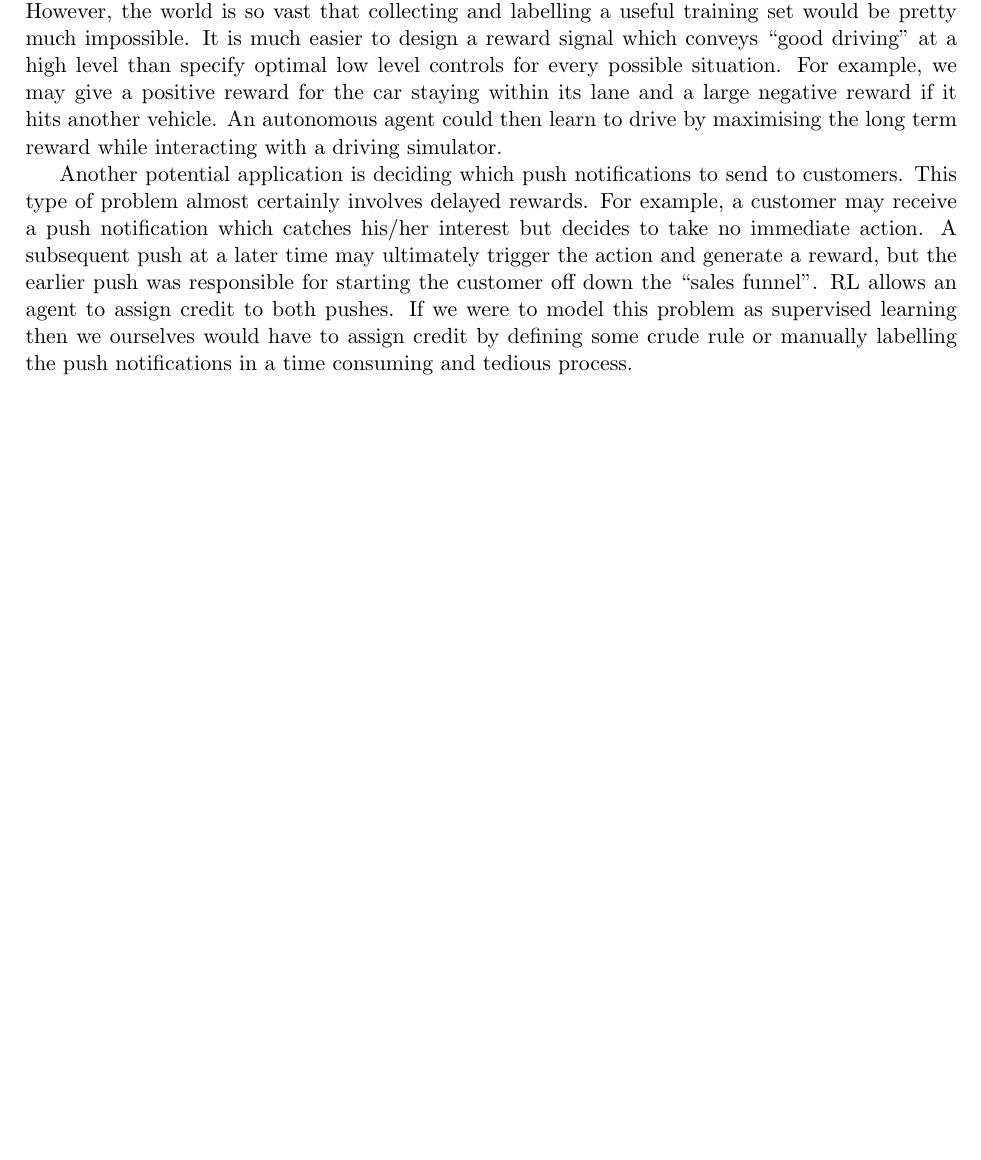
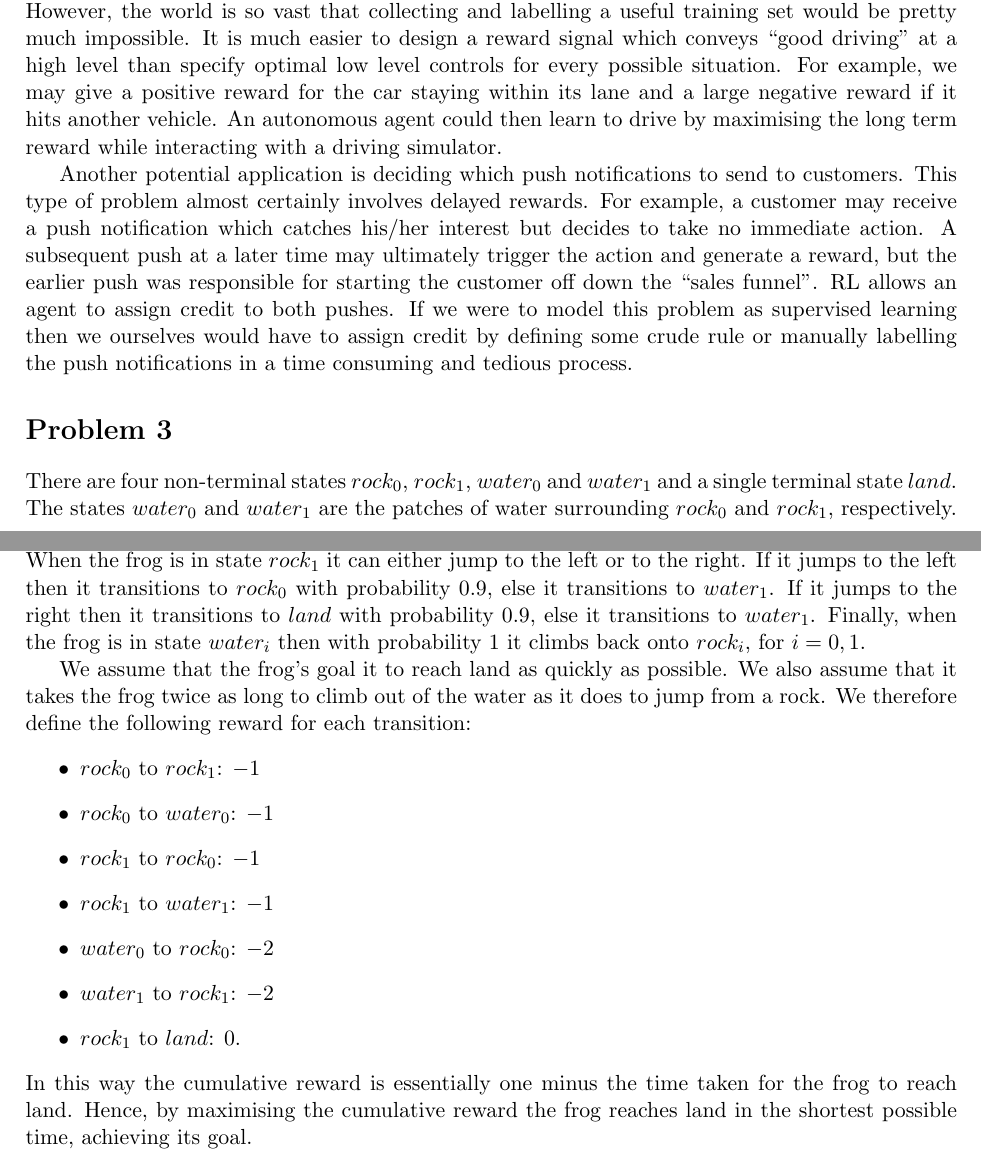
Before and after one commit to maricatovictor/reinforcement-learning-ed, a LaTeX document (tutorials/tutorial1/solutions-scott/tutorial1-scott.tex): part of the page before the commit and two parts of pages 1 and 2 of 2 after it, the two joined at a grey line, cut so that both start at the same text, the shorter picture padded with empty space. Compiled offline with pdfLaTeX.

Commit message:
add solution to problem 3

```diff
--- a/tutorials/tutorial1/solutions-scott/tutorial1-scott.tex
+++ b/tutorials/tutorial1/solutions-scott/tutorial1-scott.tex
@@ -79,4 +79,22 @@ However, the world is so vast that collecting and labelling a useful training se
 
 Another potential application is deciding which push notifications to send to customers. This type of problem almost certainly involves delayed rewards. For example, a customer may receive a push notification which catches his/her interest but decides to take no immediate action. A subsequent push at a later time may ultimately trigger the action and generate a reward, but the earlier push was responsible for starting the customer off down the ``sales funnel''. RL allows an agent to assign credit to both pushes. If we were to model this problem as supervised learning then we ourselves would have to assign credit by defining some crude rule or manually labelling the push notifications in a time consuming and tedious process.
 
+\section*{Problem 3}
+
+There are four non-terminal states $rock_0$, $rock_1$, $water_0$ and $water_1$ and a single terminal state $land$. The states $water_0$ and $water_1$ are the patches of water surrounding $rock_0$ and $rock_1$, respectively. Suppose that the rocks are arranged from left to right.
+When the frog is in state $rock_0$ it can only jump to the right and with probability 0.9 it transitions to $rock_1$, else it transitions to $water_0$. When the frog is in state $rock_1$ it can either jump to the left or to the right. If it jumps to the left then it transitions to $rock_0$ with probability 0.9, else it transitions to $water_1$. If it jumps to the right then it transitions to $land$ with probability 0.9, else it transitions to $water_1$. Finally, when the frog is in state $water_i$ then with probability 1 it climbs back onto $rock_i$, for $i=0,1$.
+
+We assume that the frog's goal it to reach land as quickly as possible. We also assume that it takes the frog twice as long to climb out of the water as it does to jump from a rock. We therefore define the following reward for each transition:
+\begin{itemize}
+	\item $rock_0$ to $rock_1$: $-1$
+	\item $rock_0$ to $water_0$: $-1$
+	\item $rock_1$ to $rock_0$: $-1$
+	\item $rock_1$ to $water_1$: $-1$
+	\item $water_0$ to $rock_0$: $-2$
+	\item $water_1$ to $rock_1$: $-2$
+	\item $rock_1$ to $land$: $0$.
+\end{itemize}
+In this way the cumulative reward is essentially one minus the time taken for the frog to reach land. Hence, by maximising the cumulative reward the frog reaches land in the shortest possible time, achieving its goal.
+
+
 \end{document}
```
Also changed, not shown: tutorials/tutorial1/solutions-scott/tutorial1-scott.pdf.
